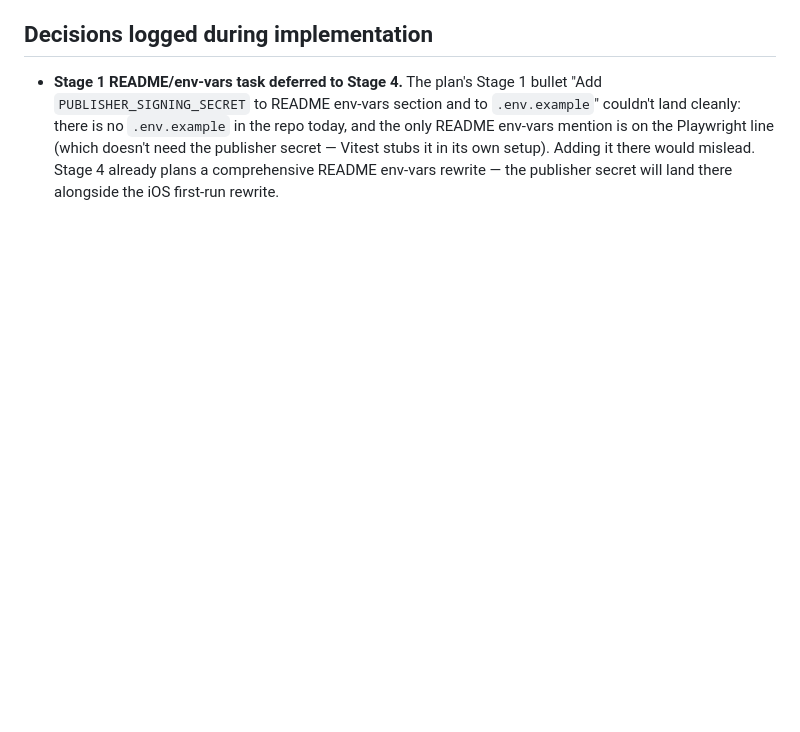
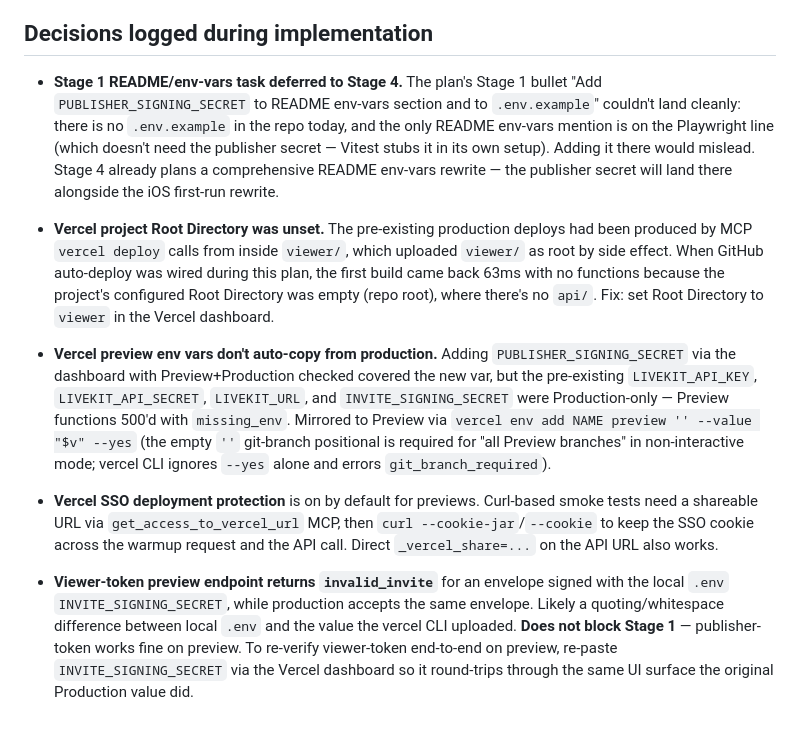
Before and after one commit to vinidlidoo/waza-proto, a Markdown page: plans/active/10-jwt-auto-refresh.md, the part around the change. GitHub-like rendering; blank space fills up the shorter version.

Commit message:
plan 10: log Stage 1 Vercel infra decisions

```diff
--- a/plans/active/10-jwt-auto-refresh.md
+++ b/plans/active/10-jwt-auto-refresh.md
@@ -157,3 +157,11 @@ Once the loop is load-bearing, retire the old surfaces.
 ## Decisions logged during implementation
 
 - **Stage 1 README/env-vars task deferred to Stage 4.** The plan's Stage 1 bullet "Add `PUBLISHER_SIGNING_SECRET` to README env-vars section and to `.env.example`" couldn't land cleanly: there is no `.env.example` in the repo today, and the only README env-vars mention is on the Playwright line (which doesn't need the publisher secret — Vitest stubs it in its own setup). Adding it there would mislead. Stage 4 already plans a comprehensive README env-vars rewrite — the publisher secret will land there alongside the iOS first-run rewrite.
+
+- **Vercel project Root Directory was unset.** The pre-existing production deploys had been produced by MCP `vercel deploy` calls from inside `viewer/`, which uploaded `viewer/` as root by side effect. When GitHub auto-deploy was wired during this plan, the first build came back 63ms with no functions because the project's configured Root Directory was empty (repo root), where there's no `api/`. Fix: set Root Directory to `viewer` in the Vercel dashboard.
+
+- **Vercel preview env vars don't auto-copy from production.** Adding `PUBLISHER_SIGNING_SECRET` via the dashboard with Preview+Production checked covered the new var, but the pre-existing `LIVEKIT_API_KEY`, `LIVEKIT_API_SECRET`, `LIVEKIT_URL`, and `INVITE_SIGNING_SECRET` were Production-only — Preview functions 500'd with `missing_env`. Mirrored to Preview via `vercel env add NAME preview '' --value "$v" --yes` (the empty `''` git-branch positional is required for "all Preview branches" in non-interactive mode; vercel CLI ignores `--yes` alone and errors `git_branch_required`).
+
+- **Vercel SSO deployment protection** is on by default for previews. Curl-based smoke tests need a shareable URL via `get_access_to_vercel_url` MCP, then `curl --cookie-jar`/`--cookie` to keep the SSO cookie across the warmup request and the API call. Direct `_vercel_share=...` on the API URL also works.
+
+- **Viewer-token preview endpoint returns `invalid_invite`** for an envelope signed with the local `.env` `INVITE_SIGNING_SECRET`, while production accepts the same envelope. Likely a quoting/whitespace difference between local `.env` and the value the vercel CLI uploaded. **Does not block Stage 1** — publisher-token works fine on preview. To re-verify viewer-token end-to-end on preview, re-paste `INVITE_SIGNING_SECRET` via the Vercel dashboard so it round-trips through the same UI surface the original Production value did.
```
